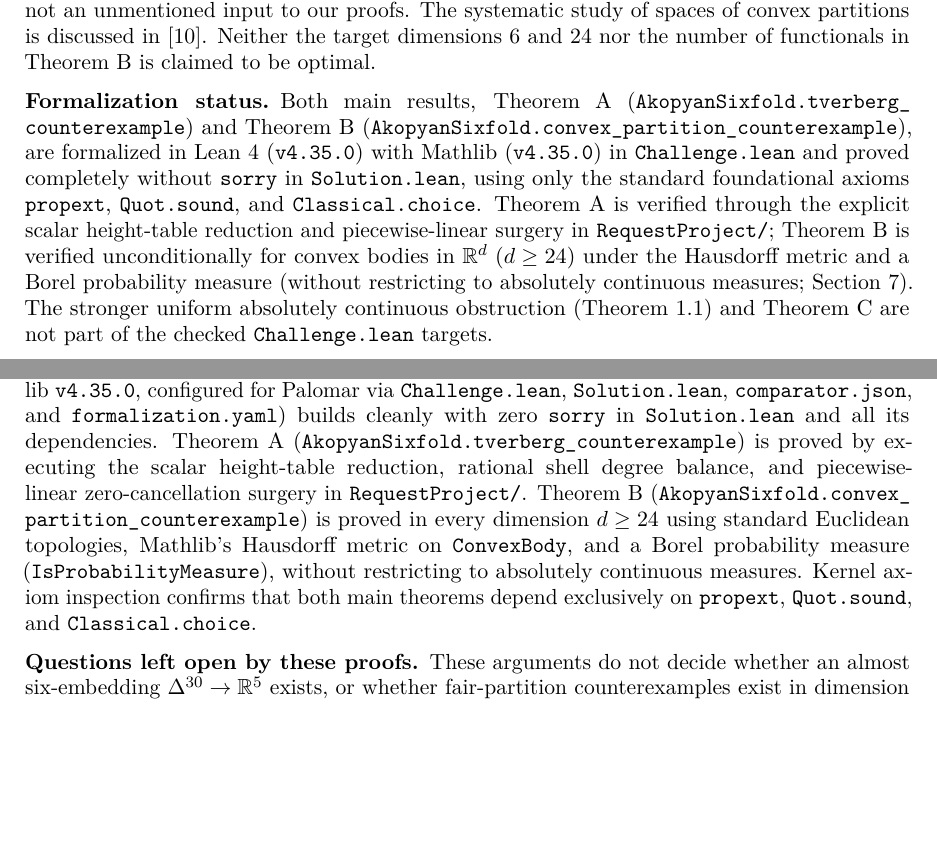
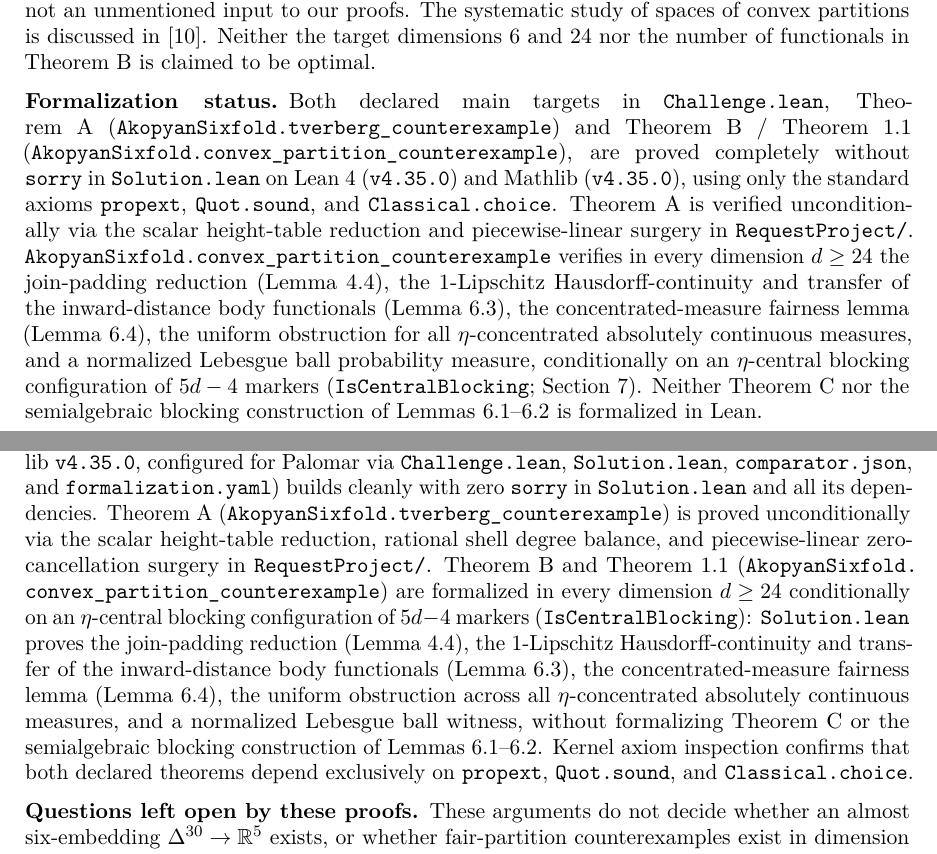
Before and after one commit to akopjan/toptverberg-nandakumar, a LaTeX paper (paper/manuscript.tex): two parts of pages 2 and 14 of 15, joined at a grey line, cut so that both start at the same text, the shorter picture padded with empty space. Compiled offline with pdfLaTeX.

Commit message:
Strengthen Theorem B via inward-distance transfer and concentrated a.c. measures

```diff
--- a/paper/manuscript.tex
+++ b/paper/manuscript.tex
@@ -186,22 +186,28 @@ number of functionals in Theorem~\ref{thm:B} is claimed to be
 optimal.
 
 \subsection*{Formalization status}
-Both main results, Theorem~\ref{thm:A}
+\begin{sloppypar}
+Both declared main targets in \texttt{Challenge.lean}, Theorem~\ref{thm:A}
 (\texttt{AkopyanSixfold.\allowbreak tverberg\_\allowbreak counterexample}) and
-Theorem~\ref{thm:B}
+Theorem~\ref{thm:B} / Theorem~\ref{thm:concentrated}
 (\texttt{AkopyanSixfold.\allowbreak convex\_\allowbreak partition\_\allowbreak counterexample}),
-are formalized in Lean~4 (\texttt{v4.35.0}) with Mathlib~(\texttt{v4.35.0}) in
-\texttt{Challenge.lean} and proved completely without \texttt{sorry} in
-\texttt{Solution.lean}, using only the standard foundational axioms
-\texttt{propext}, \texttt{Quot.sound}, and \texttt{Classical.choice}.
-Theorem~\ref{thm:A} is verified through the explicit scalar height-table
-reduction and piecewise-linear surgery in \texttt{RequestProject/};
-Theorem~\ref{thm:B} is verified unconditionally for convex bodies in
-$\R^d$ ($d\ge24$) under the Hausdorff metric and a Borel probability
-measure (without restricting to absolutely continuous measures; Section~\ref{sec:formal}). The stronger
-uniform absolutely continuous obstruction (Theorem~\ref{thm:concentrated})
-and Theorem~\ref{thm:C} are not part of the checked \texttt{Challenge.lean}
-targets.
+are proved completely without \texttt{sorry} in \texttt{Solution.lean} on Lean~4
+(\texttt{v4.35.0}) and Mathlib~(\texttt{v4.35.0}), using only the standard
+axioms \texttt{propext}, \texttt{Quot.sound}, and \texttt{Classical.choice}.
+Theorem~\ref{thm:A} is verified unconditionally via the scalar height-table
+reduction and piecewise-linear surgery in \texttt{RequestProject/}.
+\texttt{AkopyanSixfold.\allowbreak convex\_\allowbreak partition\_\allowbreak counterexample}
+verifies in every dimension $d\ge24$ the join-padding reduction
+(Lemma~\ref{lem:padding}), the $1$-Lipschitz Hausdorff-continuity and transfer
+of the inward-distance body functionals (Lemma~\ref{lem:transfer}), the
+concentrated-measure fairness lemma (Lemma~\ref{lem:mass}), the uniform
+obstruction for all $\eta$-concentrated absolutely continuous measures, and a
+normalized Lebesgue ball probability measure, conditionally on an
+$\eta$-central blocking configuration of $5d-4$ markers
+(\texttt{IsCentralBlocking}; Section~\ref{sec:formal}). Neither
+Theorem~\ref{thm:C} nor the semialgebraic blocking construction of
+Lemmas~\ref{lem:blockers}--\ref{lem:nearcentral} is formalized in Lean.
+\end{sloppypar}
 
 \section{Height tables and their forbidden subspaces}\label{sec:tables}
 
@@ -1196,16 +1202,21 @@ and Mathlib~\texttt{v4.35.0}, configured for Palomar via
 and \texttt{formalization.yaml}) builds cleanly with zero \texttt{sorry}
 in \texttt{Solution.lean} and all its dependencies.
 Theorem~\ref{thm:A} (\texttt{AkopyanSixfold.\allowbreak tverberg\_\allowbreak counterexample})
-is proved by executing the scalar height-table reduction, rational shell
+is proved unconditionally via the scalar height-table reduction, rational shell
 degree balance, and piecewise-linear zero-cancellation surgery in
-\texttt{RequestProject/}. Theorem~\ref{thm:B}
+\texttt{RequestProject/}. Theorem~\ref{thm:B} and Theorem~\ref{thm:concentrated}
 (\texttt{AkopyanSixfold.\allowbreak convex\_\allowbreak partition\_\allowbreak counterexample})
-is proved in every dimension $d\ge24$ using standard Euclidean topologies, Mathlib's
-Hausdorff metric on \texttt{ConvexBody}, and a Borel probability measure
-(\texttt{IsProbabilityMeasure}), without restricting to absolutely
-continuous measures. Kernel axiom inspection confirms that
-both main theorems depend exclusively on \texttt{propext},
-\texttt{Quot.sound}, and \texttt{Classical.choice}.
+are formalized in every dimension $d\ge24$ conditionally on an $\eta$-central
+blocking configuration of $5d-4$ markers (\texttt{IsCentralBlocking}):
+\texttt{Solution.lean} proves the join-padding reduction
+(Lemma~\ref{lem:padding}), the $1$-Lipschitz Hausdorff-continuity and transfer
+of the inward-distance body functionals (Lemma~\ref{lem:transfer}), the
+concentrated-measure fairness lemma (Lemma~\ref{lem:mass}), the uniform
+obstruction across all $\eta$-concentrated absolutely continuous measures, and
+a normalized Lebesgue ball witness, without formalizing Theorem~\ref{thm:C} or
+the semialgebraic blocking construction of Lemmas~\ref{lem:blockers}--\ref{lem:nearcentral}.
+Kernel axiom inspection confirms that both declared theorems depend exclusively
+on \texttt{propext}, \texttt{Quot.sound}, and \texttt{Classical.choice}.
 \end{sloppypar}
 
 \subsection*{Questions left open by these proofs}
```
Also changed, not shown: formalization.yaml (+66 -7 lines), README.md, paper/manuscript.pdf, 2 other files.
